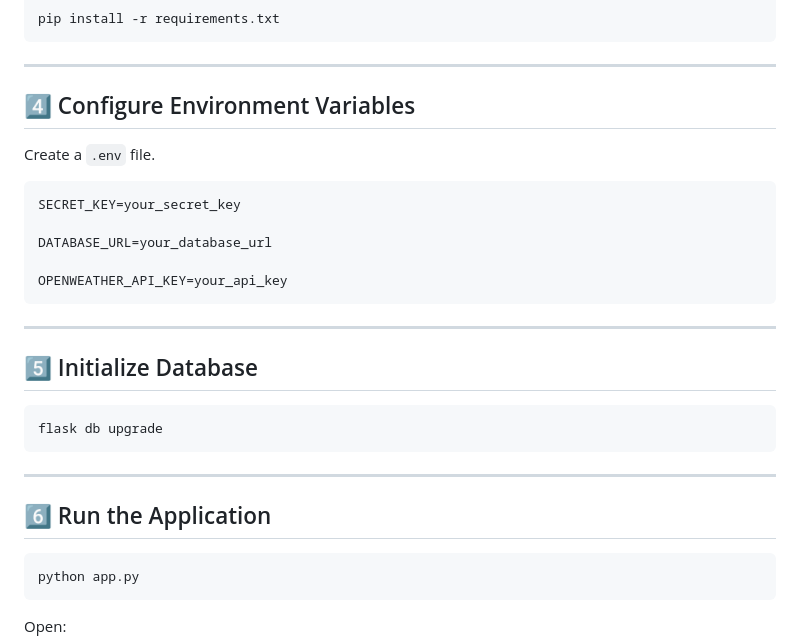
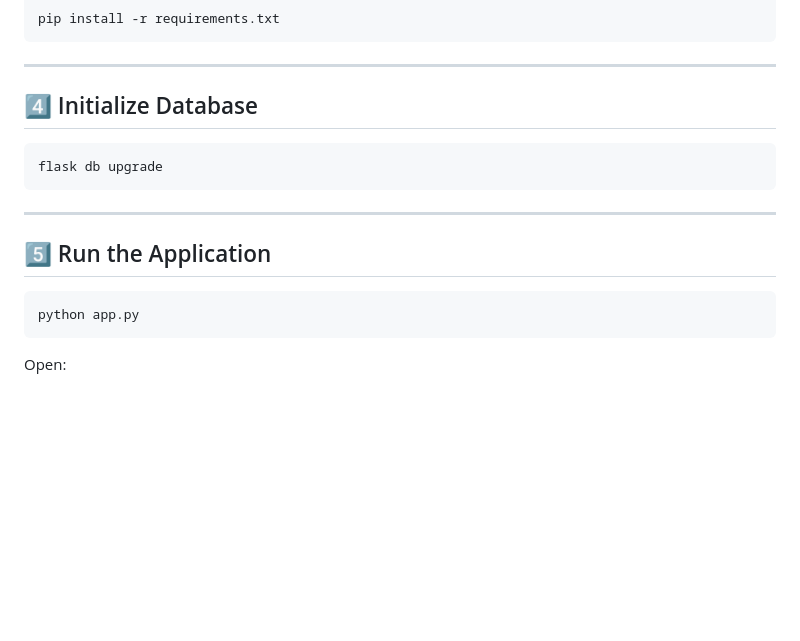
Before and after one commit to Austind16/Weather_Chatbot, a Markdown page: README.md, the part around the change. Rendered like a GitHub page; blank space fills up the shorter version.

````diff
--- a/README.md
+++ b/README.md
@@ -159,21 +159,7 @@ pip install -r requirements.txt
 
 ---
 
-## 4️⃣ Configure Environment Variables
-
-Create a `.env` file.
-
-```env
-SECRET_KEY=your_secret_key
-
-DATABASE_URL=your_database_url
-
-OPENWEATHER_API_KEY=your_api_key
-```
-
----
-
-## 5️⃣ Initialize Database
+## 4️⃣ Initialize Database
 
 ```bash
 flask db upgrade
@@ -181,7 +167,7 @@ flask db upgrade
 
 ---
 
-## 6️⃣ Run the Application
+## 5️⃣ Run the Application
 
 ```bash
 python app.py
````
